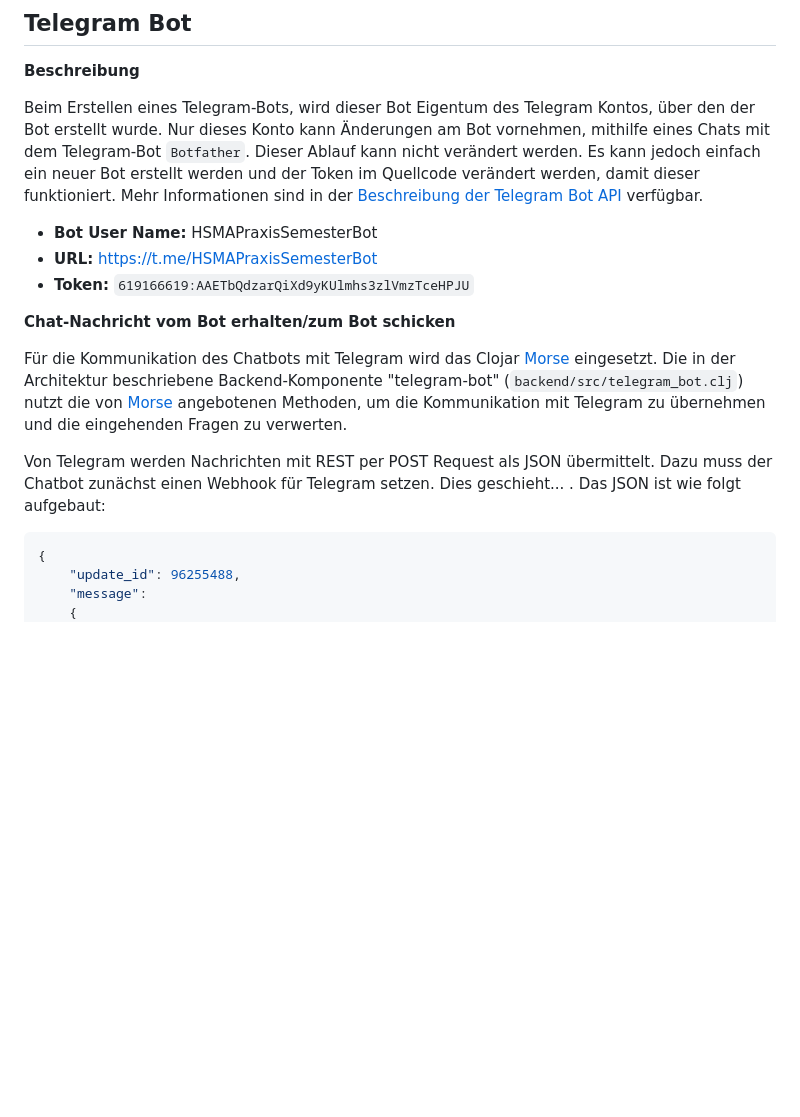
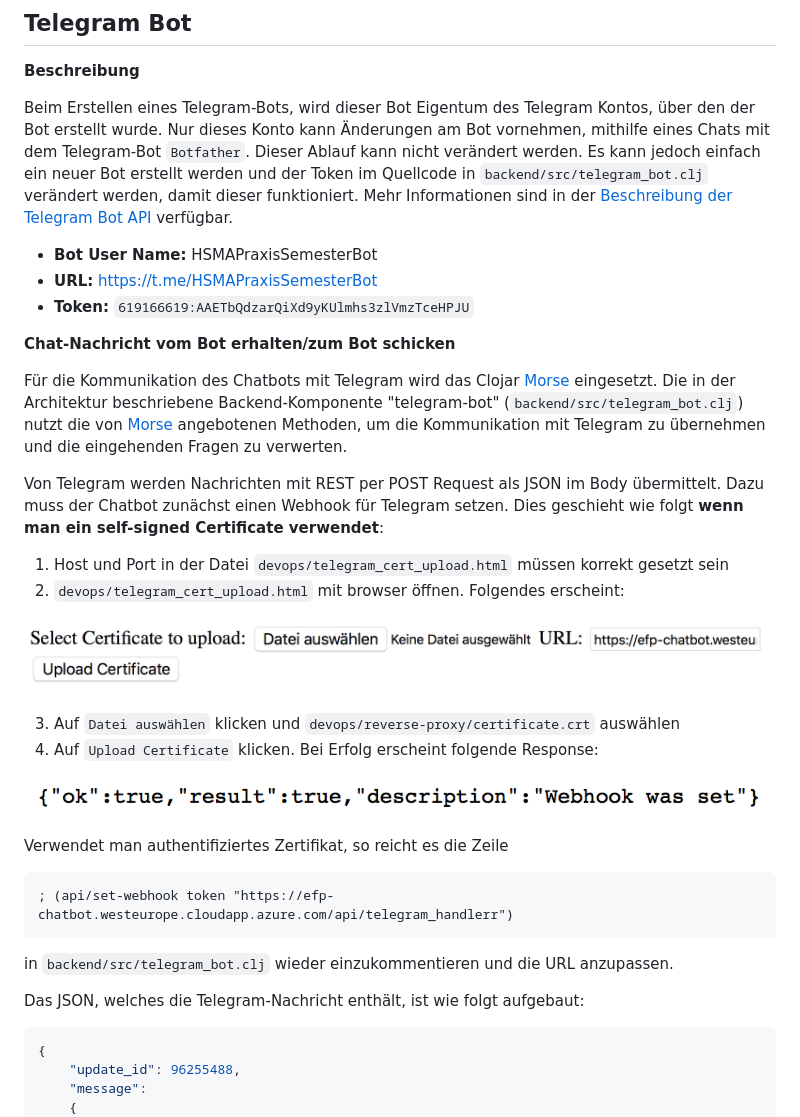
Before and after one commit to erikmartens/EFP_Projekt, a Markdown page: README.md, the part around the change. Rendered like a GitHub page; pictures changed too: readme_resources/cert_upload.png (added), readme_resources/cert_upload_success.png (added); blank space fills up the shorter version.

Commit message:
chatbot weebhook cos

````diff
--- a/README.md
+++ b/README.md
@@ -349,7 +349,7 @@ __Output:__ Chat-Nachricht des Bots als String
 
 __Beschreibung__
 
-Beim Erstellen eines Telegram-Bots, wird dieser Bot Eigentum des Telegram Kontos, über den der Bot erstellt wurde. Nur dieses Konto kann Änderungen am Bot vornehmen, mithilfe eines Chats mit dem Telegram-Bot `Botfather`. Dieser Ablauf kann nicht verändert werden. Es kann jedoch einfach ein neuer Bot erstellt werden und der Token im Quellcode verändert werden, damit dieser funktioniert. Mehr Informationen sind in der [Beschreibung der Telegram Bot API](https://core.telegram.org/bots/api) verfügbar.
+Beim Erstellen eines Telegram-Bots, wird dieser Bot Eigentum des Telegram Kontos, über den der Bot erstellt wurde. Nur dieses Konto kann Änderungen am Bot vornehmen, mithilfe eines Chats mit dem Telegram-Bot `Botfather`. Dieser Ablauf kann nicht verändert werden. Es kann jedoch einfach ein neuer Bot erstellt werden und der Token im Quellcode in `backend/src/telegram_bot.clj` verändert werden, damit dieser funktioniert. Mehr Informationen sind in der [Beschreibung der Telegram Bot API](https://core.telegram.org/bots/api) verfügbar.
 
 - __Bot User Name:__ HSMAPraxisSemesterBot
 - __URL:__ https://t.me/HSMAPraxisSemesterBot
@@ -359,7 +359,32 @@ __Chat-Nachricht vom Bot erhalten/zum Bot schicken__
 
 Für die Kommunikation des Chatbots mit Telegram wird das Clojar [Morse](https://clojars.org/morse) eingesetzt. Die in der Architektur beschriebene Backend-Komponente "telegram-bot" (`backend/src/telegram_bot.clj`) nutzt die von [Morse](https://clojars.org/morse) angebotenen Methoden, um die Kommunikation mit Telegram zu übernehmen und die eingehenden Fragen zu verwerten.
 
-Von Telegram werden Nachrichten mit REST per POST Request als JSON übermittelt. Dazu muss der Chatbot zunächst einen Webhook für Telegram setzen. Dies geschieht... . Das JSON ist wie folgt aufgebaut:
+Von Telegram werden Nachrichten mit REST per POST Request als JSON im Body übermittelt. Dazu muss der Chatbot zunächst einen Webhook für Telegram setzen. Dies geschieht wie folgt __wenn man ein self-signed Certificate verwendet__:
+
+1. Host und Port in der Datei `devops/telegram_cert_upload.html` müssen korrekt gesetzt sein
+2. `devops/telegram_cert_upload.html` mit browser öffnen. Folgendes erscheint:
+
+<p align="center">
+<img src="readme_resources/cert_upload.png" alt="Certificate Upload">
+</p>
+
+3. Auf `Datei auswählen` klicken und `devops/reverse-proxy/certificate.crt` auswählen
+4. Auf `Upload Certificate` klicken. Bei Erfolg erscheint folgende Response:
+
+<p align="center">
+<img src="readme_resources/cert_upload_success.png" alt="Certificate Upload Success">
+</p>
+
+Verwendet man authentifiziertes Zertifikat, so reicht es die Zeile
+
+```Clojure
+; (api/set-webhook token "https://efp-chatbot.westeurope.cloudapp.azure.com/api/telegram_handlerr")
+```
+
+in `backend/src/telegram_bot.clj` wieder einzukommentieren und die URL anzupassen.
+
+
+Das JSON, welches die Telegram-Nachricht enthält, ist wie folgt aufgebaut:
 
 ```JSON
 {
````
Also changed, not shown: 2 other files.
